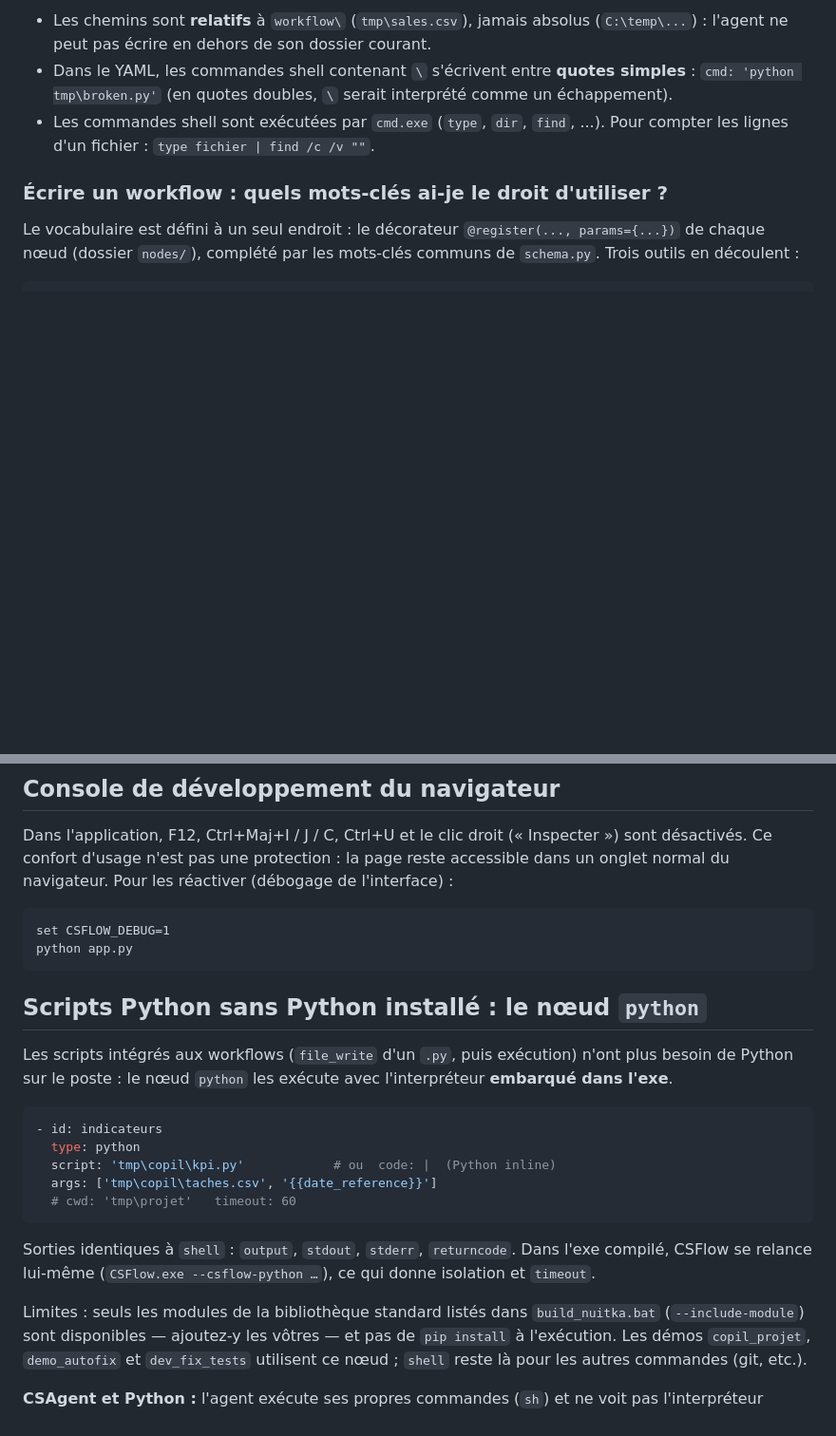
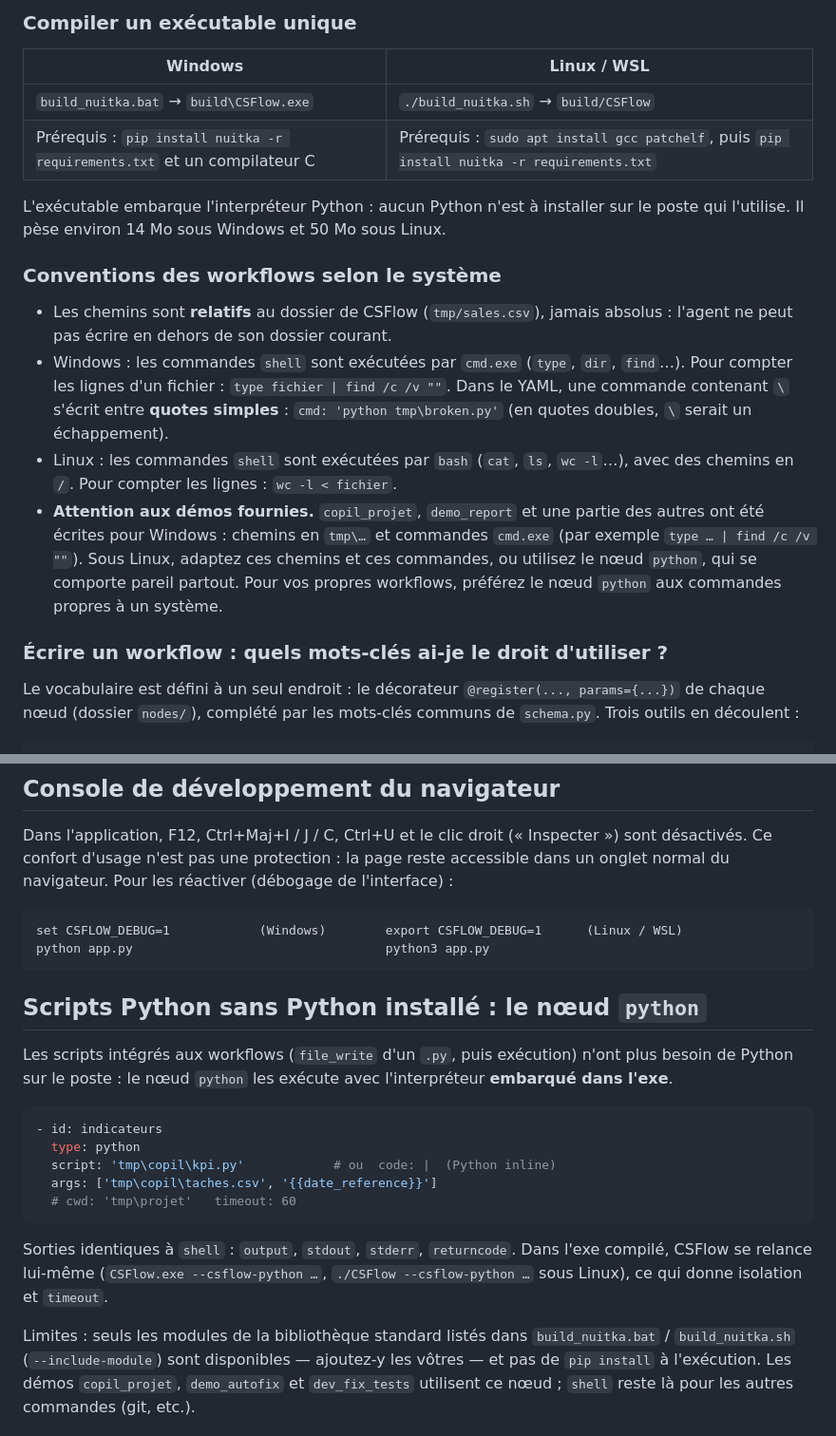
Before and after one commit to artydev/CSFlow, a Markdown page: README.md, 2 parts joined by grey strips. Shown at 95% size. Rendered like a GitHub page; blank space fills up the shorter version.

````diff
--- a/README.md
+++ b/README.md
@@ -52,10 +64,27 @@ python engine.py workflows\demo_code_review.yaml
 
-- Les chemins sont **relatifs** à `workflow\` (`tmp\sales.csv`), jamais absolus (`C:\temp\...`) :
-  l'agent ne peut pas écrire en dehors de son dossier courant.
-- Dans le YAML, les commandes shell contenant `\` s'écrivent entre **quotes simples** :
-  `cmd: 'python tmp\broken.py'` (en quotes doubles, `\` serait interprété comme un échappement).
-- Les commandes shell sont exécutées par `cmd.exe` (`type`, `dir`, `find`, ...).
-  Pour compter les lignes d'un fichier : `type fichier | find /c /v ""`.
+### Compiler un exécutable unique
+
+| Windows | Linux / WSL |
+|---|---|
+| `build_nuitka.bat` → `build\CSFlow.exe` | `./build_nuitka.sh` → `build/CSFlow` |
+| Prérequis : `pip install nuitka -r requirements.txt` et un compilateur C | Prérequis : `sudo apt install gcc patchelf`, puis `pip install nuitka -r requirements.txt` |
+
+L'exécutable embarque l'interpréteur Python : aucun Python n'est à installer sur le poste qui l'utilise.
+Il pèse environ 14 Mo sous Windows et 50 Mo sous Linux.
+
+### Conventions des workflows selon le système
+
+- Les chemins sont **relatifs** au dossier de CSFlow (`tmp/sales.csv`), jamais absolus : l'agent ne peut
+  pas écrire en dehors de son dossier courant.
+- Windows : les commandes `shell` sont exécutées par `cmd.exe` (`type`, `dir`, `find`…). Pour compter les
+  lignes d'un fichier : `type fichier | find /c /v ""`. Dans le YAML, une commande contenant `\` s'écrit
+  entre **quotes simples** : `cmd: 'python tmp\broken.py'` (en quotes doubles, `\` serait un échappement).
+- Linux : les commandes `shell` sont exécutées par `bash` (`cat`, `ls`, `wc -l`…), avec des chemins en `/`.
+  Pour compter les lignes : `wc -l < fichier`.
+- **Attention aux démos fournies.** `copil_projet`, `demo_report` et une partie des autres ont été écrites
+  pour Windows : chemins en `tmp\…` et commandes `cmd.exe` (par exemple `type … | find /c /v ""`). Sous Linux,
+  adaptez ces chemins et ces commandes, ou utilisez le nœud `python`, qui se comporte pareil partout.
+  Pour vos propres workflows, préférez le nœud `python` aux commandes propres à un système.
 
 ### Écrire un workflow : quels mots-clés ai-je le droit d'utiliser ?
 
@@ -341,9 +370,9 @@ Les panneaux de l'interface se règlent à la souris comme au clavier (les régl
 
 Dans l'application, F12, Ctrl+Maj+I / J / C, Ctrl+U et le clic droit (« Inspecter ») sont désactivés. Ce confort d'usage n'est pas une protection : la page reste accessible dans un onglet normal du navigateur. Pour les réactiver (débogage de l'interface) :
 
-```bat
-set CSFLOW_DEBUG=1
-python app.py
+```
+set CSFLOW_DEBUG=1            (Windows)        export CSFLOW_DEBUG=1      (Linux / WSL)
+python app.py                                  python3 app.py
 ```
 
 ## Scripts Python sans Python installé : le nœud `python`
@@ -360,9 +389,9 @@ Python sur le poste : le nœud `python` les exécute avec l'interpréteur **emba
 ```
 
 Sorties identiques à `shell` : `output`, `stdout`, `stderr`, `returncode`. Dans l'exe compilé, CSFlow
-se relance lui-même (`CSFlow.exe --csflow-python …`), ce qui donne isolation et `timeout`.
+se relance lui-même (`CSFlow.exe --csflow-python …`, `./CSFlow --csflow-python …` sous Linux), ce qui donne isolation et `timeout`.
 
-Limites : seuls les modules de la bibliothèque standard listés dans `build_nuitka.bat`
+Limites : seuls les modules de la bibliothèque standard listés dans `build_nuitka.bat` / `build_nuitka.sh`
 (`--include-module`) sont disponibles — ajoutez-y les vôtres — et pas de `pip install` à l'exécution.
 Les démos `copil_projet`, `demo_autofix` et `dev_fix_tests` utilisent ce nœud ; `shell` reste là
 pour les autres commandes (git, etc.).
````
Also changed, not shown: other parts of README.md (+35 -23 lines).
